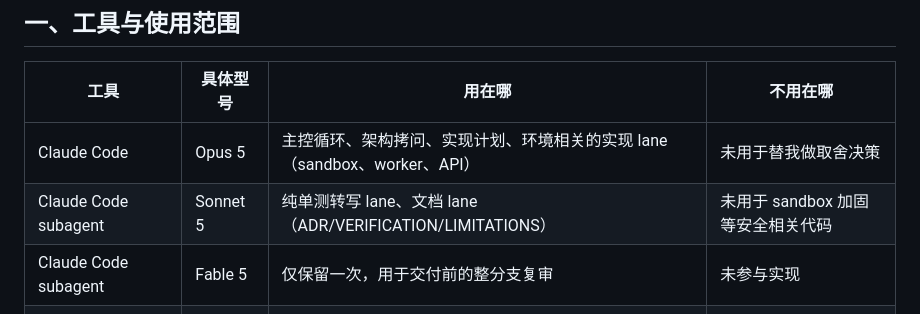
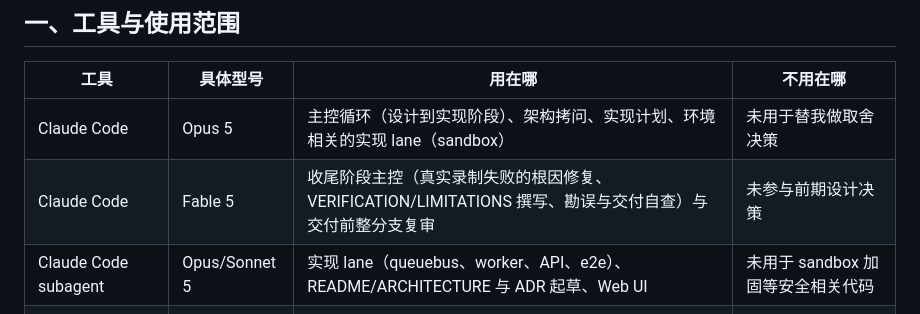
Before and after one commit to jackkeane/cloudagentperform, a Markdown page: docs/AI-USAGE.md, the part around the change. Drawn GitHub-style.

```diff
--- a/docs/AI-USAGE.md
+++ b/docs/AI-USAGE.md
@@ -8,9 +8,9 @@
 
 | 工具 | 具体型号 | 用在哪 | 不用在哪 |
 |---|---|---|---|
-| Claude Code | Opus 5 | 主控循环、架构拷问、实现计划、环境相关的实现 lane（sandbox、worker、API） | 未用于替我做取舍决策 |
-| Claude Code subagent | Sonnet 5 | 纯单测转写 lane、文档 lane（ADR/VERIFICATION/LIMITATIONS） | 未用于 sandbox 加固等安全相关代码 |
-| Claude Code subagent | Fable 5 | 仅保留一次，用于交付前的整分支复审 | 未参与实现 |
+| Claude Code | Opus 5 | 主控循环（设计到实现阶段）、架构拷问、实现计划、环境相关的实现 lane（sandbox） | 未用于替我做取舍决策 |
+| Claude Code | Fable 5 | 收尾阶段主控（真实录制失败的根因修复、VERIFICATION/LIMITATIONS 撰写、勘误与交付自查）与交付前整分支复审 | 未参与前期设计决策 |
+| Claude Code subagent | Opus/Sonnet 5 | 实现 lane（queuebus、worker、API、e2e）、README/ARCHITECTURE 与 ADR 起草、Web UI | 未用于 sandbox 加固等安全相关代码 |
 | grok build（headless CLI） | grok-code | 5 个纯单元测试 lane（store / llm / loop / cli / record），零网络零 docker | 未参与任何设计决策；产出由我机械校验 |
 | grok（独立会话） | grok-4 | 对设计 spec 做一次独立复核，扮演反方 | 未直接写入仓库，复核意见由我逐条裁决 |
 
```
Also changed, not shown: README.md (+8 -8 lines).
